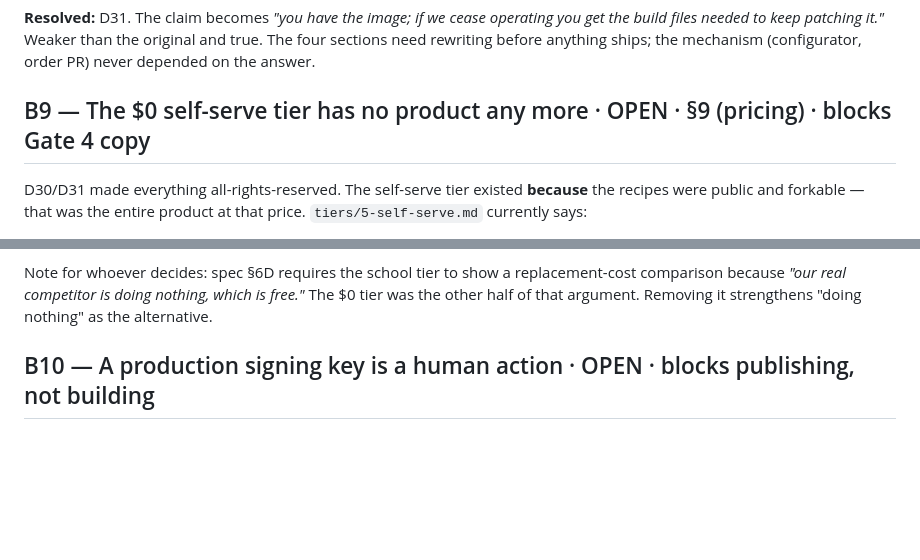
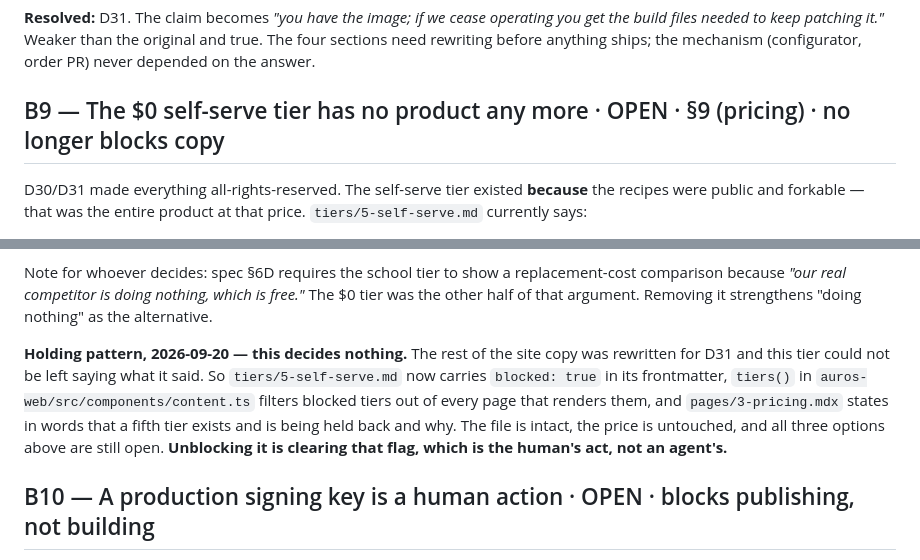
Before and after one commit to aarohkandy/auros, a Markdown page: BLOCKED.md, 2 parts joined by grey strips. Rendered like a GitHub page; blank space fills up the shorter version.

```diff
--- a/BLOCKED.md
+++ b/BLOCKED.md
@@ -74,7 +74,7 @@ Publishing any of it now would be the fabricated claim §4.4 forbids.
 files needed to keep patching it."* Weaker than the original and true. The four sections need rewriting
 before anything ships; the mechanism (configurator, order PR) never depended on the answer.
 
-## B9 — The $0 self-serve tier has no product any more · OPEN · §9 (pricing) · blocks Gate 4 copy
+## B9 — The $0 self-serve tier has no product any more · OPEN · §9 (pricing) · no longer blocks copy
 D30/D31 made everything all-rights-reserved. The self-serve tier existed **because** the recipes were
 public and forkable — that was the entire product at that price. `tiers/5-self-serve.md` currently says:
 
@@ -98,6 +98,13 @@ Three options:
 Note for whoever decides: spec §6D requires the school tier to show a replacement-cost comparison
 because *"our real competitor is doing nothing, which is free."* The $0 tier was the other half of that
 argument. Removing it strengthens "doing nothing" as the alternative.
+
+**Holding pattern, 2026-09-20 — this decides nothing.** The rest of the site copy was rewritten for
+D31 and this tier could not be left saying what it said. So `tiers/5-self-serve.md` now carries
+`blocked: true` in its frontmatter, `tiers()` in `auros-web/src/components/content.ts` filters blocked
+tiers out of every page that renders them, and `pages/3-pricing.mdx` states in words that a fifth tier
+exists and is being held back and why. The file is intact, the price is untouched, and all three options
+above are still open. **Unblocking it is clearing that flag, which is the human's act, not an agent's.**
 
 ## B10 — A production signing key is a human action · OPEN · blocks publishing, not building
 D32 created a development key so Gate 1 is not blocked. It builds, boots and passes the matrix; the
```
Also changed, not shown: docs/REVIEW-QUEUE.md (+21 -7 lines).
